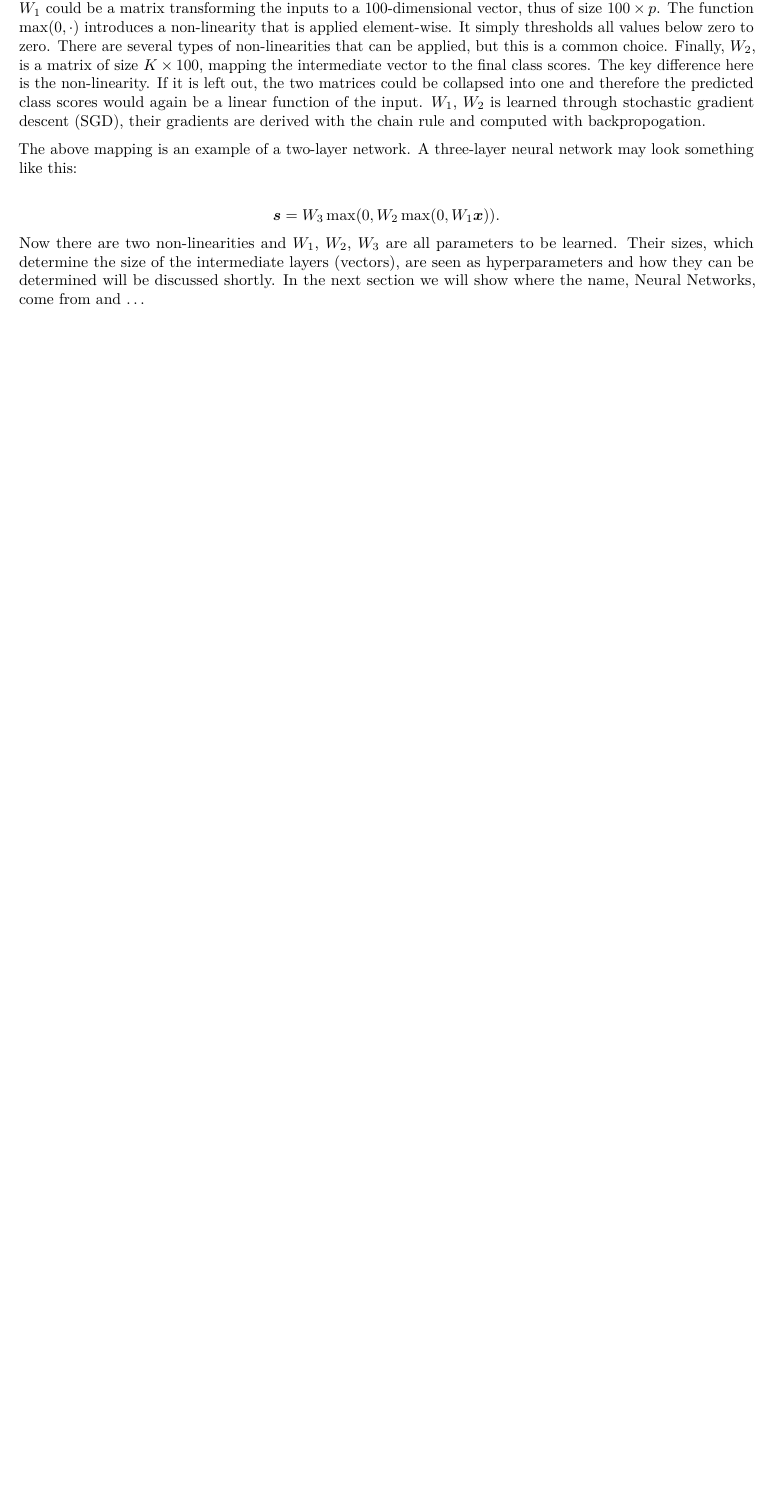
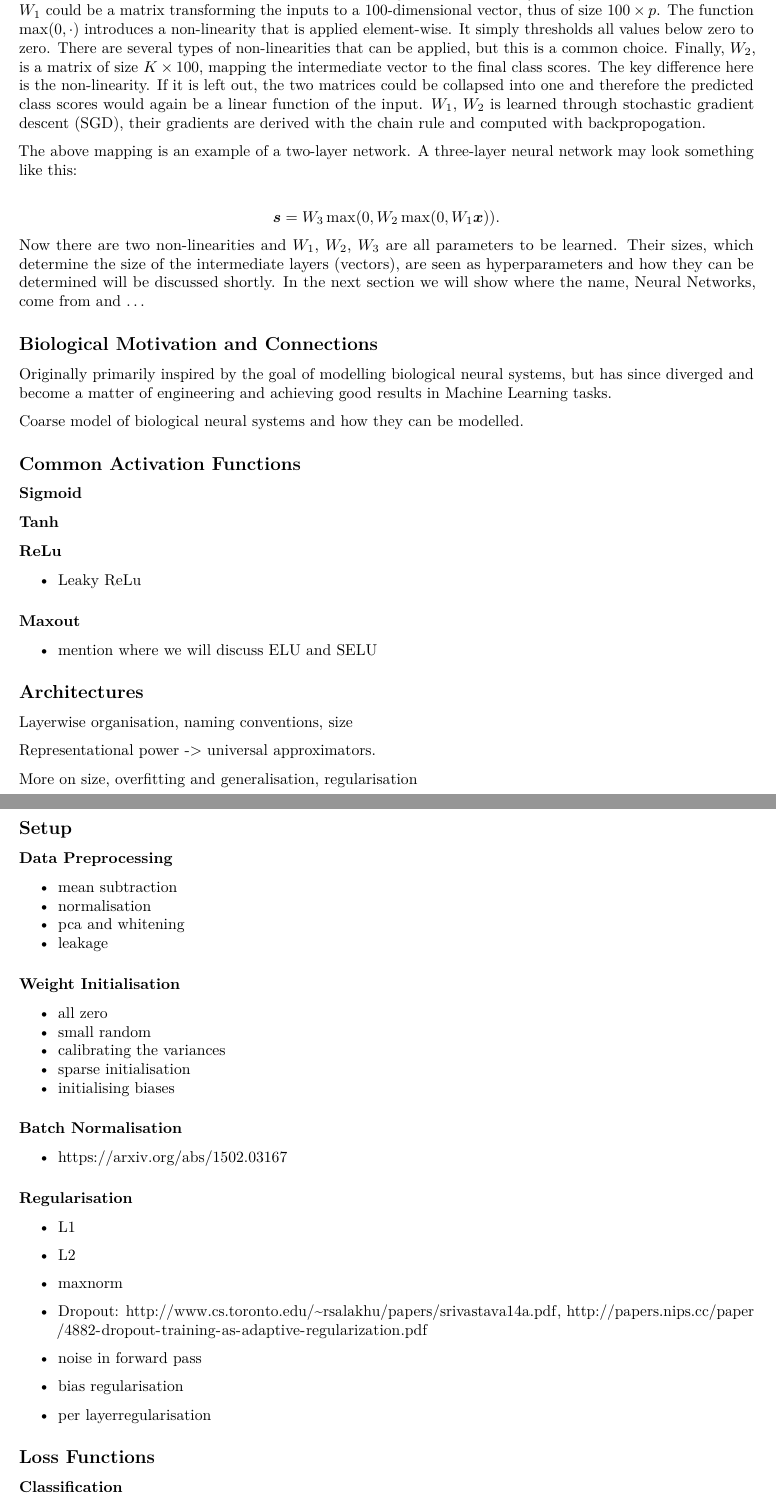
Before and after one commit to jandremarais/Thesis, an R Markdown document (neuralnet.Rmd): part of the page before the commit and two parts of pages 1 and 2 of 2 after it, the two joined at a grey line, cut so that both start at the same text, the shorter picture padded with empty space. Rendered offline with R 4.5, knitr and Pandoc, then LaTeX, with nearby package versions.

Commit message:
mostly outline edit

```diff
--- a/neuralnet.Rmd
+++ b/neuralnet.Rmd
@@ -14,3 +14,67 @@ $$
 \boldsymbol{s}=W_{3}\max(0, W_{2}\max(0, W_{1}\boldsymbol{x})).
 $$
 Now there are two non-linearities and $W_{1}$, $W_{2}$, $W_{3}$ are all parameters to be learned. Their sizes, which determine the size of the intermediate layers (vectors), are seen as hyperparameters and how they can be determined will be discussed shortly. In the next section we will show where the name, Neural Networks, come from and ...
+
+## Biological Motivation and Connections
+
+Originally primarily inspired by the goal of modelling biological neural systems, but has since diverged and become a matter of engineering and achieving good results in Machine Learning tasks.
+
+Coarse model of biological neural systems and how they can be modelled.
+
+## Common Activation Functions
+
+### Sigmoid
+
+### Tanh
+
+### ReLu
+
++ Leaky ReLu
+
+### Maxout
+
++ mention where we will discuss ELU and SELU
+
+## Architectures
+
+Layerwise organisation, naming conventions, size
+
+Representational power -> universal approximators.
+
+More on size, overfitting and generalisation, regularisation
+
+## Setup
+
+### Data Preprocessing
+
++ mean subtraction
++ normalisation
++ pca and whitening
++ leakage
+
+### Weight Initialisation
+
++ all zero
++ small random
++ calibrating the variances
++ sparse initialisation
++ initialising biases
+
+### Batch Normalisation
+
++ https://arxiv.org/abs/1502.03167
+
+### Regularisation
+
++ L1
++ L2
++ maxnorm
++ Dropout: http://www.cs.toronto.edu/~rsalakhu/papers/srivastava14a.pdf, http://papers.nips.cc/paper/4882-dropout-training-as-adaptive-regularization.pdf
+
++ noise in forward pass
++ bias regularisation
++ per layerregularisation
+
+## Loss Functions
+
+### Classification
```
Also changed, not shown: outline_new.Rmd (+0 -10 lines), neuralnet.Rmd (6 more changed lines).
